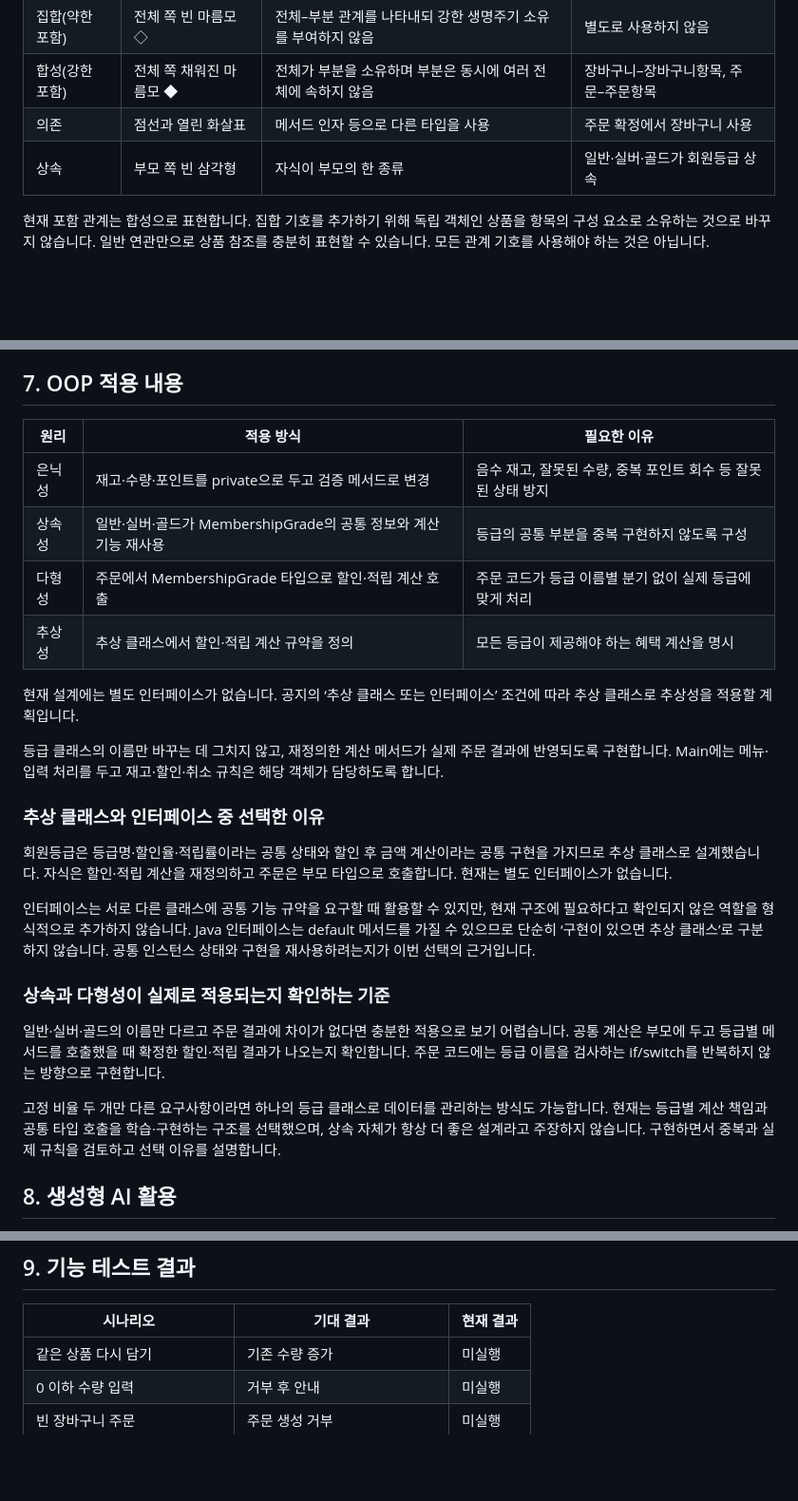
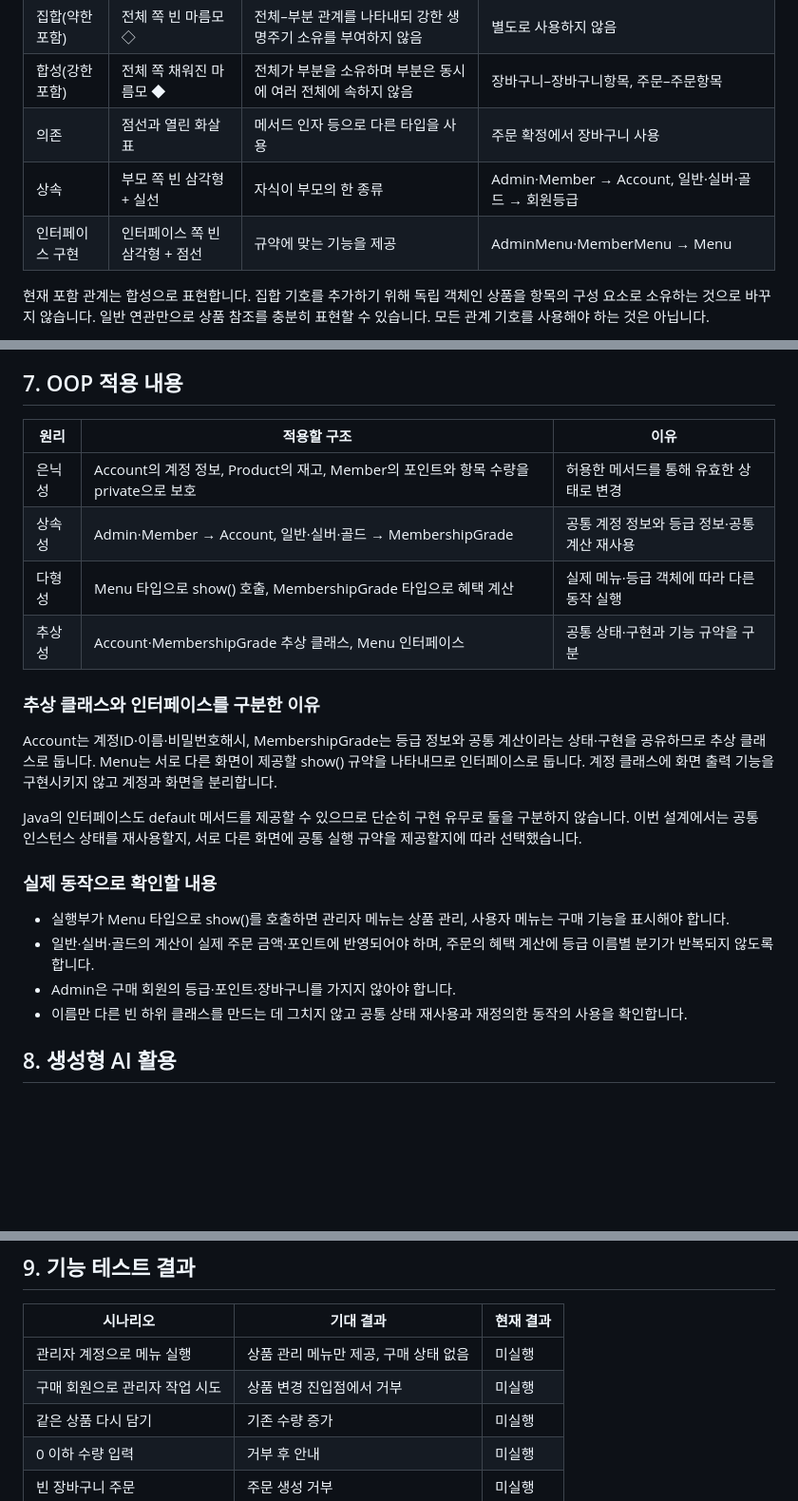
Before and after one commit to nageonhee/OOP_Teamproject, a Markdown page: README.md, 3 parts joined by grey strips. Shown at 95% size. Drawn GitHub-style; blank space fills up the shorter version.

Commit message:
[설계] 관리자·구매회원 계정 상속과 메뉴 인터페이스 UML 및 주차 계획 반영

```diff
--- a/README.md
+++ b/README.md
@@ -187,7 +213,8 @@ main의 소스·테스트 폴더는 현재 .gitkeep 중심입니다. payment는
 | 집합(약한 포함) | 전체 쪽 빈 마름모 ◇ | 전체–부분 관계를 나타내되 강한 생명주기 소유를 부여하지 않음 | 별도로 사용하지 않음 |
 | 합성(강한 포함) | 전체 쪽 채워진 마름모 ◆ | 전체가 부분을 소유하며 부분은 동시에 여러 전체에 속하지 않음 | 장바구니–장바구니항목, 주문–주문항목 |
 | 의존 | 점선과 열린 화살표 | 메서드 인자 등으로 다른 타입을 사용 | 주문 확정에서 장바구니 사용 |
-| 상속 | 부모 쪽 빈 삼각형 | 자식이 부모의 한 종류 | 일반·실버·골드가 회원등급 상속 |
+| 상속 | 부모 쪽 빈 삼각형 + 실선 | 자식이 부모의 한 종류 | Admin·Member → Account, 일반·실버·골드 → 회원등급 |
+| 인터페이스 구현 | 인터페이스 쪽 빈 삼각형 + 점선 | 규약에 맞는 기능을 제공 | AdminMenu·MemberMenu → Menu |
 
 현재 포함 관계는 합성으로 표현합니다. 집합 기호를 추가하기 위해 독립 객체인 상품을 항목의 구성 요소로 소유하는 것으로 바꾸지 않습니다. 일반 연관만으로 상품 참조를 충분히 표현할 수 있습니다. 모든 관계 기호를 사용해야 하는 것은 아닙니다.
 
@@ -215,28 +242,25 @@ main의 소스·테스트 폴더는 현재 .gitkeep 중심입니다. payment는
 
 ## 7. OOP 적용 내용
 
-| 원리 | 적용 방식 | 필요한 이유 |
+| 원리 | 적용할 구조 | 이유 |
 |---|---|---|
-| 은닉성 | 재고·수량·포인트를 private으로 두고 검증 메서드로 변경 | 음수 재고, 잘못된 수량, 중복 포인트 회수 등 잘못된 상태 방지 |
-| 상속성 | 일반·실버·골드가 MembershipGrade의 공통 정보와 계산 기능 재사용 | 등급의 공통 부분을 중복 구현하지 않도록 구성 |
-| 다형성 | 주문에서 MembershipGrade 타입으로 할인·적립 계산 호출 | 주문 코드가 등급 이름별 분기 없이 실제 등급에 맞게 처리 |
-| 추상성 | 추상 클래스에서 할인·적립 계산 규약을 정의 | 모든 등급이 제공해야 하는 혜택 계산을 명시 |
+| 은닉성 | Account의 계정 정보, Product의 재고, Member의 포인트와 항목 수량을 private으로 보호 | 허용한 메서드를 통해 유효한 상태로 변경 |
+| 상속성 | Admin·Member → Account, 일반·실버·골드 → MembershipGrade | 공통 계정 정보와 등급 정보·공통 계산 재사용 |
+| 다형성 | Menu 타입으로 show() 호출, MembershipGrade 타입으로 혜택 계산 | 실제 메뉴·등급 객체에 따라 다른 동작 실행 |
+| 추상성 | Account·MembershipGrade 추상 클래스, Menu 인터페이스 | 공통 상태·구현과 기능 규약을 구분 |
 
-현재 설계에는 별도 인터페이스가 없습니다. 공지의 ‘추상 클래스 또는 인터페이스’ 조건에 따라 추상 클래스로 추상성을 적용할 계획입니다.
+### 추상 클래스와 인터페이스를 구분한 이유
 
-등급 클래스의 이름만 바꾸는 데 그치지 않고, 재정의한 계산 메서드가 실제 주문 결과에 반영되도록 구현합니다. Main에는 메뉴·입력 처리를 두고 재고·할인·취소 규칙은 해당 객체가 담당하도록 합니다.
+Account는 계정ID·이름·비밀번호해시, MembershipGrade는 등급 정보와 공통 계산이라는 상태·구현을 공유하므로 추상 클래스로 둡니다. Menu는 서로 다른 화면이 제공할 show() 규약을 나타내므로 인터페이스로 둡니다. 계정 클래스에 화면 출력 기능을 구현시키지 않고 계정과 화면을 분리합니다.
 
-### 추상 클래스와 인터페이스 중 선택한 이유
+Java의 인터페이스도 default 메서드를 제공할 수 있으므로 단순히 구현 유무로 둘을 구분하지 않습니다. 이번 설계에서는 공통 인스턴스 상태를 재사용할지, 서로 다른 화면에 공통 실행 규약을 제공할지에 따라 선택했습니다.
 
-회원등급은 등급명·할인율·적립률이라는 공통 상태와 할인 후 금액 계산이라는 공통 구현을 가지므로 추상 클래스로 설계했습니다. 자식은 할인·적립 계산을 재정의하고 주문은 부모 타입으로 호출합니다. 현재는 별도 인터페이스가 없습니다.
+### 실제 동작으로 확인할 내용
 
-인터페이스는 서로 다른 클래스에 공통 기능 규약을 요구할 때 활용할 수 있지만, 현재 구조에 필요하다고 확인되지 않은 역할을 형식적으로 추가하지 않습니다. Java 인터페이스는 default 메서드를 가질 수 있으므로 단순히 ‘구현이 있으면 추상 클래스’로 구분하지 않습니다. 공통 인스턴스 상태와 구현을 재사용하려는지가 이번 선택의 근거입니다.
-
-### 상속과 다형성이 실제로 적용되는지 확인하는 기준
-
-일반·실버·골드의 이름만 다르고 주문 결과에 차이가 없다면 충분한 적용으로 보기 어렵습니다. 공통 계산은 부모에 두고 등급별 메서드를 호출했을 때 확정한 할인·적립 결과가 나오는지 확인합니다. 주문 코드에는 등급 이름을 검사하는 if/switch를 반복하지 않는 방향으로 구현합니다.
-
-고정 비율 두 개만 다른 요구사항이라면 하나의 등급 클래스로 데이터를 관리하는 방식도 가능합니다. 현재는 등급별 계산 책임과 공통 타입 호출을 학습·구현하는 구조를 선택했으며, 상속 자체가 항상 더 좋은 설계라고 주장하지 않습니다. 구현하면서 중복과 실제 규칙을 검토하고 선택 이유를 설명합니다.
+- 실행부가 Menu 타입으로 show()를 호출하면 관리자 메뉴는 상품 관리, 사용자 메뉴는 구매 기능을 표시해야 합니다.
+- 일반·실버·골드의 계산이 실제 주문 금액·포인트에 반영되어야 하며, 주문의 혜택 계산에 등급 이름별 분기가 반복되지 않도록 합니다.
+- Admin은 구매 회원의 등급·포인트·장바구니를 가지지 않아야 합니다.
+- 이름만 다른 빈 하위 클래스를 만드는 데 그치지 않고 공통 상태 재사용과 재정의한 동작의 사용을 확인합니다.
 
 ## 8. 생성형 AI 활용
 
@@ -251,6 +275,8 @@ main의 소스·테스트 폴더는 현재 .gitkeep 중심입니다. payment는
 
 | 시나리오 | 기대 결과 | 현재 결과 |
 |---|---|---|
+| 관리자 계정으로 메뉴 실행 | 상품 관리 메뉴만 제공, 구매 상태 없음 | 미실행 |
+| 구매 회원으로 관리자 작업 시도 | 상품 변경 진입점에서 거부 | 미실행 |
 | 같은 상품 다시 담기 | 기존 수량 증가 | 미실행 |
 | 0 이하 수량 입력 | 거부 후 안내 | 미실행 |
 | 빈 장바구니 주문 | 주문 생성 거부 | 미실행 |
```
Also changed, not shown: other parts of README.md (+44 -16 lines), docs/notion-project-overview.md (+21 -16 lines), docs/shopping-class-diagram.png.
